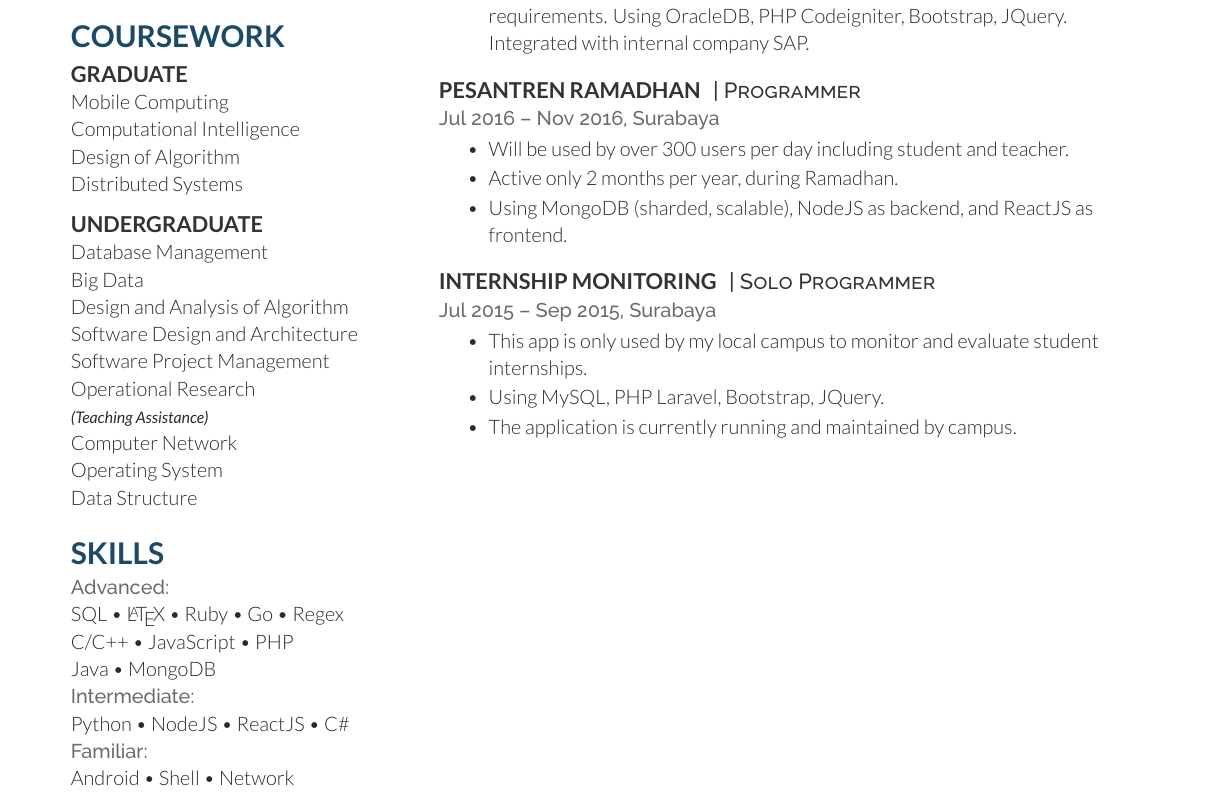
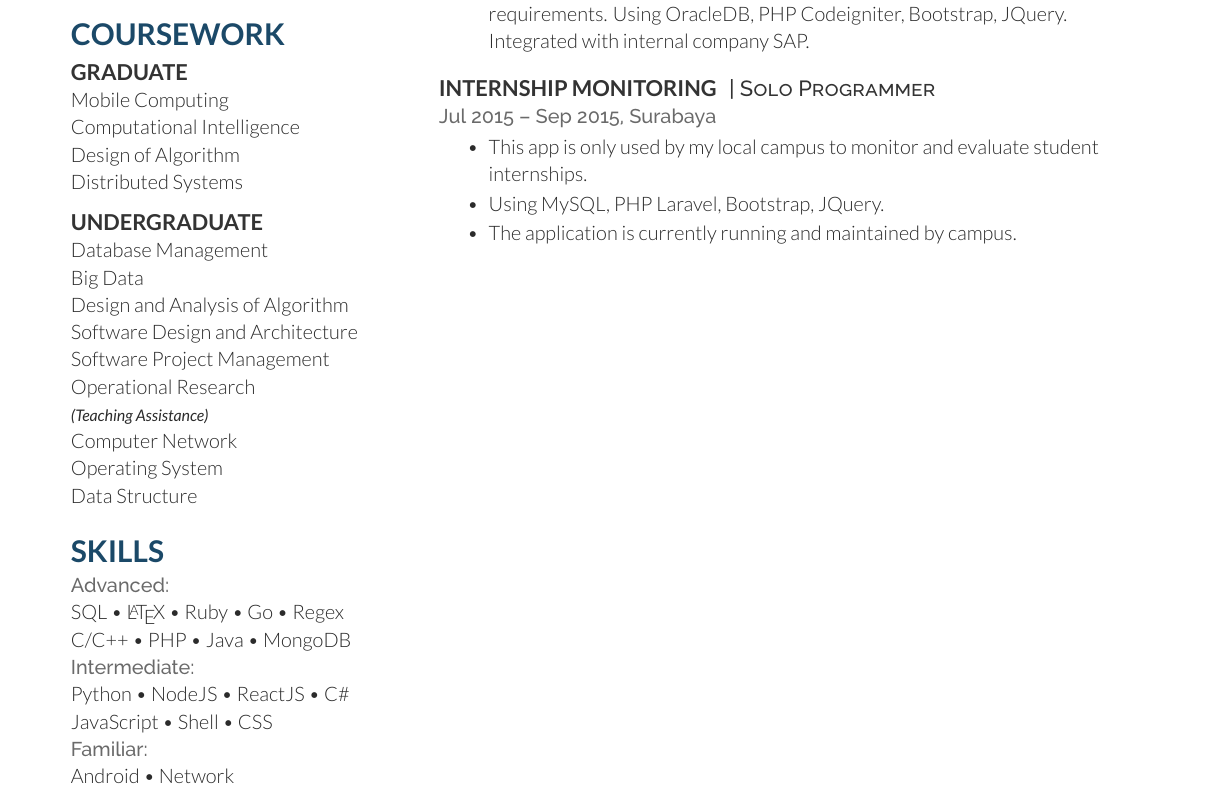
Before and after one commit to rafgugi/cv, a LaTeX CV (cv.tex): part of page 1 of 2, cut so that both start at the same text. Compiled offline with XeLaTeX.

Commit message:
hapus pesantren ramadhan

```diff
--- a/cv.tex
+++ b/cv.tex
@@ -82,12 +82,12 @@ Data Structure
 
 \location{Advanced:}
 SQL \textbullet{} \LaTeX\ \textbullet{} Ruby \textbullet{} Go \textbullet{} Regex \\
-C/C++ \textbullet{} JavaScript \textbullet{} PHP \\
-Java \textbullet{} MongoDB \\
+C/C++ \textbullet{} PHP \textbullet{} Java \textbullet{} MongoDB \\
 \location{Intermediate:}
 Python \textbullet{} NodeJS \textbullet{} ReactJS \textbullet{} C\# \\
+JavaScript \textbullet{} Shell \textbullet{} CSS \\
 \location{Familiar:}
-Android \textbullet{} Shell \textbullet{} Network
+Android \textbullet{} Network
 \sectionspace
 
 %----------------------------------------------------------------------------------------
@@ -136,15 +136,15 @@ Android \textbullet{} Shell \textbullet{} Network
 % \end{tightitemize}
 % \sectionspace
 
-\runsubsection{Pesantren Ramadhan}
-\descript{| Programmer}
-\location{Jul 2016 – Nov 2016, Surabaya}
-\begin{tightitemize}
-\item Will be used by over 300 users per day including student and teacher.
-\item Active only 2 months per year, during Ramadhan.
-\item Using MongoDB (sharded, scalable), NodeJS as backend, and ReactJS as frontend.
-\end{tightitemize}
-\sectionspace
+% \runsubsection{Pesantren Ramadhan}
+% \descript{| Programmer}
+% \location{Jul 2016 – Nov 2016, Surabaya}
+% \begin{tightitemize}
+% \item Will be used by over 300 users per day including student and teacher.
+% \item Active only 2 months per year, during Ramadhan.
+% \item Using MongoDB (sharded, scalable), NodeJS as backend, and ReactJS as frontend.
+% \end{tightitemize}
+% \sectionspace
 
 \runsubsection{Internship Monitoring}
 \descript{| Solo Programmer}
```
